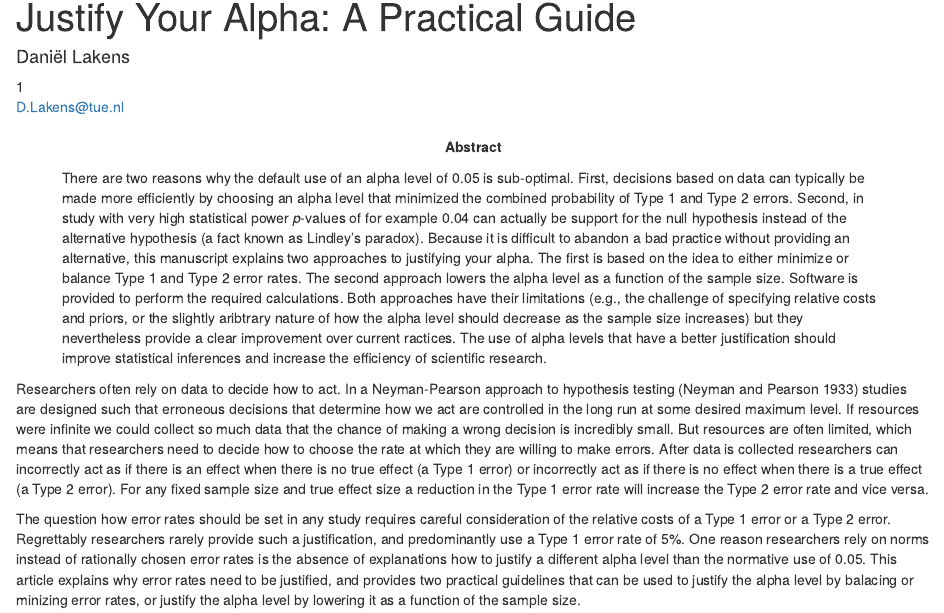
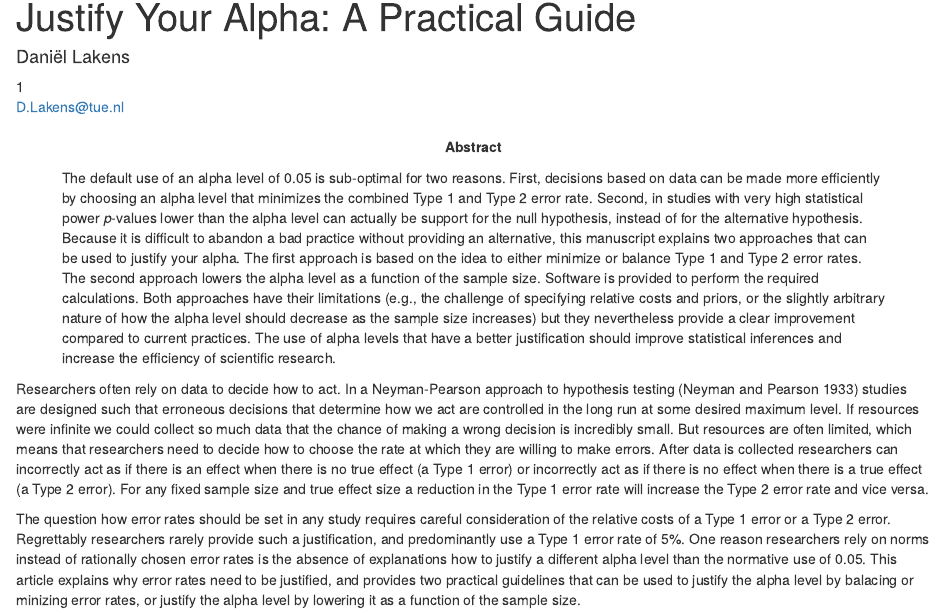
Before and after one commit to Lakens/justify_alpha_in_practice, an R Markdown document (Justify_in_Practice.Rmd): the page in a window 1100 px wide, from its top. Rendered offline with R 4.5, knitr and Pandoc, with nearby package versions; some code elsewhere in the file could not run offline.

Commit message:
first complete draft

```diff
--- a/Justify_in_Practice.Rmd
+++ b/Justify_in_Practice.Rmd
@@ -11,12 +11,12 @@ affiliation:
   - id            : "1"
     institution   : "Eindhoven University of Technology, The Netherlands"
 author_note: |
-  All code used to create this manuscript is provided in an OSF repository at https://osf.io/xxxxx/.
+  All code used to create this manuscript is provided in an OSF repository at https://osf.io/h5e2q/.
 abstract: |
-  There are two reasons why the default use of an alpha level of 0.05 is sub-optimal. First, decisions based on data can typically be made more efficiently by choosing an alpha level that minimized the combined probability of Type 1 and Type 2 errors. Second, in study with very high statistical power *p*-values of for example 0.04 can actually be support for the null hypothesis instead of the alternative hypothesis (a fact known as Lindley's paradox). Because it is difficult to abandon a bad practice without providing an alternative, this manuscript explains two approaches to justifying your alpha. The first is based on the idea to either minimize or balance Type 1 and Type 2 error rates. The second approach lowers the alpha level as a function of the sample size. Software is provided to perform the required calculations. Both approaches have their limitations (e.g., the challenge of specifying relative costs and priors, or the slightly aribtrary nature of how the alpha level should decrease as the sample size increases) but they nevertheless provide a clear improvement over current ractices.   The use of alpha levels that have a better justification should improve statistical inferences and increase the efficiency of scientific research.
+  The default use of an alpha level of 0.05 is sub-optimal for two reasons. First, decisions based on data can be made more efficiently by choosing an alpha level that minimizes the combined Type 1 and Type 2 error rate. Second, in studies with very high statistical power *p*-values lower than the alpha level can actually be support for the null hypothesis, instead of for the alternative hypothesis. Because it is difficult to abandon a bad practice without providing an alternative, this manuscript explains two approaches that can be used to justify your alpha. The first approach is based on the idea to either minimize or balance Type 1 and Type 2 error rates. The second approach lowers the alpha level as a function of the sample size. Software is provided to perform the required calculations. Both approaches have their limitations (e.g., the challenge of specifying relative costs and priors, or the slightly arbitrary nature of how the alpha level should decrease as the sample size increases) but they nevertheless provide a clear improvement compared to current practices. The use of alpha levels that have a better justification should improve statistical inferences and increase the efficiency of scientific research.
 
 keywords          : "hypothesis testing, Type 1 error, Type 2 error, statistical power"
-wordcount         : XXXX words.
+wordcount         : 4890 words
 bibliography      : ["justify_alpha_in_practice.bib"]
 figsintext        : yes
 figurelist        : no
```
Also changed, not shown: Justify_in_Practice.pdf, Justify_in_Practice.tex, Justify_in_Practice_files/figure-docx/cost-plot-1.pdf (added), Justify_in_Practice_files/figure-docx/cost-plot-1.png (added), Justify_in_Practice_files/figure-docx/p-plot-1.pdf, Justify_in_Practice_files/figure-docx/p-plot-1.png, Justify_in_Practice_files/figure-docx/unnamed-chunk-2-1.pdf (added), Justify_in_Practice_files/figure-docx/unnamed-chunk-2-1.png (added), Justify_in_Practice_files/figure-docx/unnamed-chunk-2-2.pdf (added), Justify_in_Practice_files/figure-docx/unnamed-chunk-2-2.png (added), Justify_in_Practice_files/figure-docx/unnamed-chunk-3-1.pdf (added), Justify_in_Practice_files/figure-docx/unnamed-chunk-3-1.png (added), Justify_in_Practice_files/figure-docx/unnamed-chunk-4-1.pdf (added), Justify_in_Practice_files/figure-docx/unnamed-chunk-4-1.png (added), 18 more files, 1 other file.
